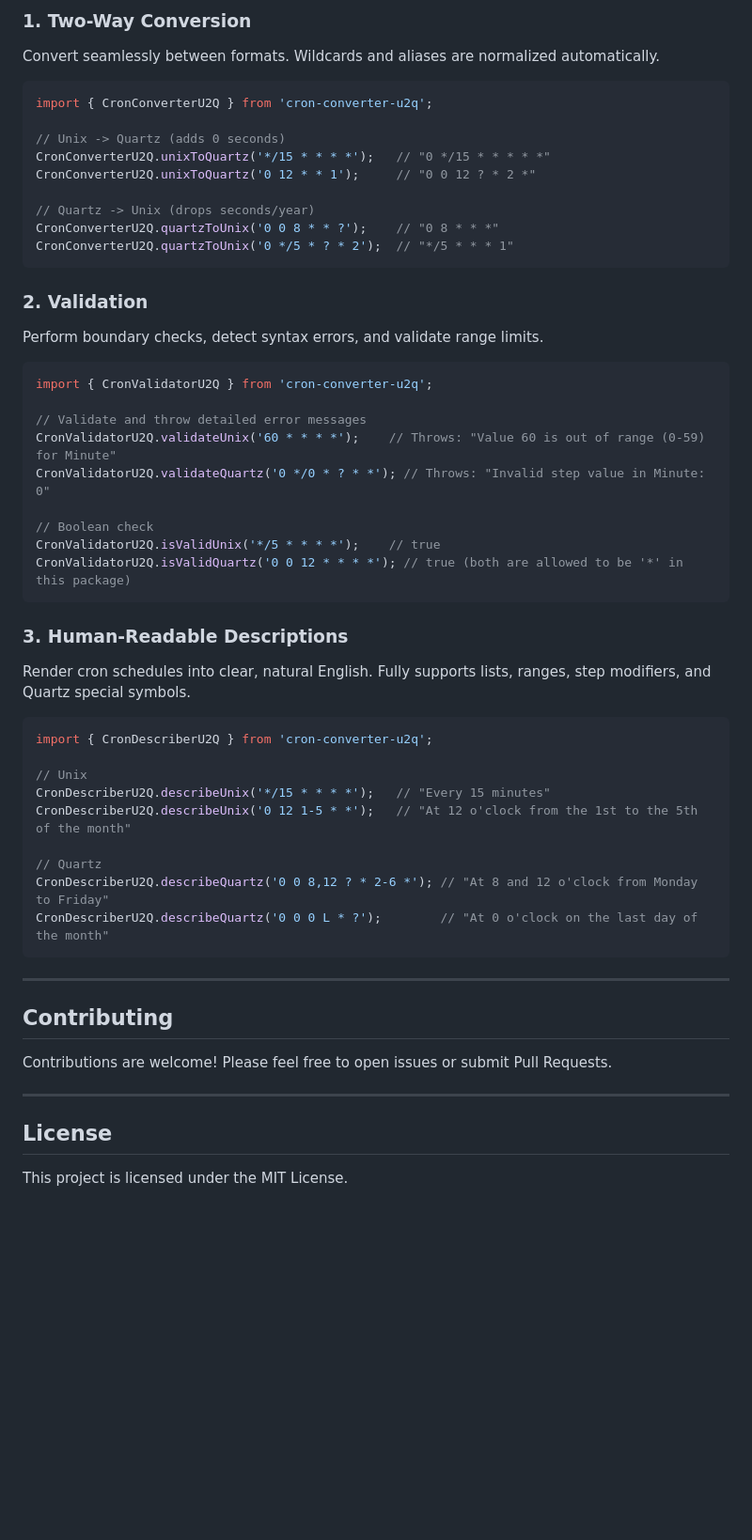
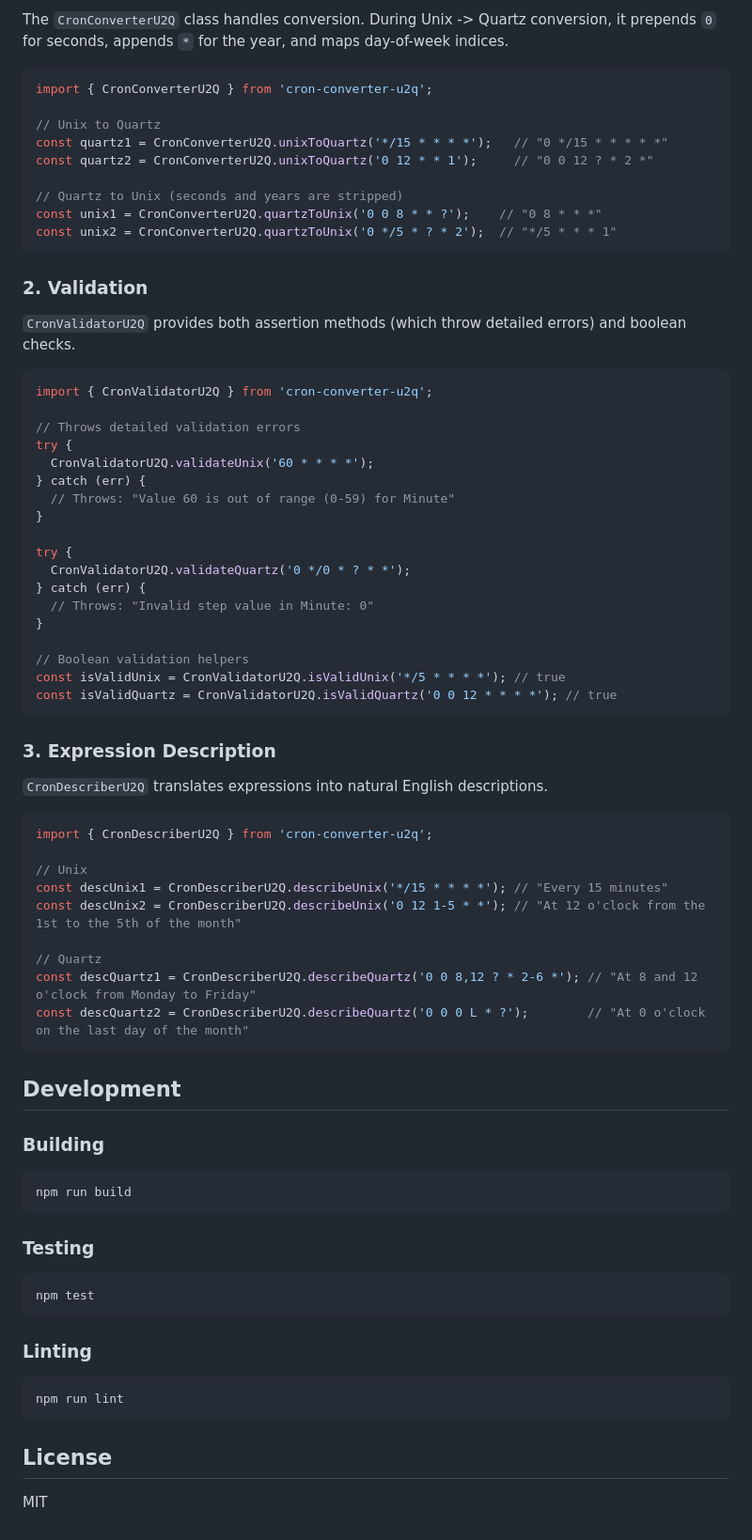
Before and after one commit to rahu619/cron-converter-u2q, a Markdown page: README.md, the part around one of its changes. Shown at 94% size. Rendered like a GitHub page; blank space fills up the shorter version.

Commit message:
docs: overhaul README with comprehensive feature documentation and updated code examples

````diff
--- a/README.md
+++ b/README.md
@@ -37,57 +64,76 @@ pnpm add cron-converter-u2q
 
-### 1. Two-Way Conversion
-Convert seamlessly between formats. Wildcards and aliases are normalized automatically.
+The `CronConverterU2Q` class handles conversion. During Unix -> Quartz conversion, it prepends `0` for seconds, appends `*` for the year, and maps day-of-week indices.
 
 ```typescript
 import { CronConverterU2Q } from 'cron-converter-u2q';
 
-// Unix -> Quartz (adds 0 seconds)
-CronConverterU2Q.unixToQuartz('*/15 * * * *');   // "0 */15 * * * * *"
-CronConverterU2Q.unixToQuartz('0 12 * * 1');     // "0 0 12 ? * 2 *"
+// Unix to Quartz
+const quartz1 = CronConverterU2Q.unixToQuartz('*/15 * * * *');   // "0 */15 * * * * *"
+const quartz2 = CronConverterU2Q.unixToQuartz('0 12 * * 1');     // "0 0 12 ? * 2 *"
 
-// Quartz -> Unix (drops seconds/year)
-CronConverterU2Q.quartzToUnix('0 0 8 * * ?');    // "0 8 * * *"
-CronConverterU2Q.quartzToUnix('0 */5 * ? * 2');  // "*/5 * * * 1"
+// Quartz to Unix (seconds and years are stripped)
+const unix1 = CronConverterU2Q.quartzToUnix('0 0 8 * * ?');    // "0 8 * * *"
+const unix2 = CronConverterU2Q.quartzToUnix('0 */5 * ? * 2');  // "*/5 * * * 1"
 ```
 
 ### 2. Validation
-Perform boundary checks, detect syntax errors, and validate range limits.
+
+`CronValidatorU2Q` provides both assertion methods (which throw detailed errors) and boolean checks.
 
 ```typescript
 import { CronValidatorU2Q } from 'cron-converter-u2q';
 
-// Validate and throw detailed error messages
-CronValidatorU2Q.validateUnix('60 * * * *');    // Throws: "Value 60 is out of range (0-59) for Minute"
-CronValidatorU2Q.validateQuartz('0 */0 * ? * *'); // Throws: "Invalid step value in Minute: 0"
+// Throws detailed validation errors
+try {
+  CronValidatorU2Q.validateUnix('60 * * * *');
+} catch (err) {
+  // Throws: "Value 60 is out of range (0-59) for Minute"
+}
 
-// Boolean check
-CronValidatorU2Q.isValidUnix('*/5 * * * *');    // true
-CronValidatorU2Q.isValidQuartz('0 0 12 * * * *'); // true (both are allowed to be '*' in this package)
+try {
+  CronValidatorU2Q.validateQuartz('0 */0 * ? * *');
+} catch (err) {
+  // Throws: "Invalid step value in Minute: 0"
+}
+
+// Boolean validation helpers
+const isValidUnix = CronValidatorU2Q.isValidUnix('*/5 * * * *'); // true
+const isValidQuartz = CronValidatorU2Q.isValidQuartz('0 0 12 * * * *'); // true
 ```
 
-### 3. Human-Readable Descriptions
-Render cron schedules into clear, natural English. Fully supports lists, ranges, step modifiers, and Quartz special symbols.
+### 3. Expression Description
+
+`CronDescriberU2Q` translates expressions into natural English descriptions.
 
 ```typescript
 import { CronDescriberU2Q } from 'cron-converter-u2q';
 
 // Unix
-CronDescriberU2Q.describeUnix('*/15 * * * *');   // "Every 15 minutes"
-CronDescriberU2Q.describeUnix('0 12 1-5 * *');   // "At 12 o'clock from the 1st to the 5th of the month"
+const descUnix1 = CronDescriberU2Q.describeUnix('*/15 * * * *'); // "Every 15 minutes"
+const descUnix2 = CronDescriberU2Q.describeUnix('0 12 1-5 * *'); // "At 12 o'clock from the 1st to the 5th of the month"
 
 // Quartz
-CronDescriberU2Q.describeQuartz('0 0 8,12 ? * 2-6 *'); // "At 8 and 12 o'clock from Monday to Friday"
-CronDescriberU2Q.describeQuartz('0 0 0 L * ?');        // "At 0 o'clock on the last day of the month"
+const descQuartz1 = CronDescriberU2Q.describeQuartz('0 0 8,12 ? * 2-6 *'); // "At 8 and 12 o'clock from Monday to Friday"
+const descQuartz2 = CronDescriberU2Q.describeQuartz('0 0 0 L * ?');        // "At 0 o'clock on the last day of the month"
 ```
 
----
+## Development
 
-## Contributing
+### Building
+```bash
+npm run build
+```
 
-Contributions are welcome! Please feel free to open issues or submit Pull Requests.
+### Testing
+```bash
+npm test
+```
 
----
+### Linting
+```bash
+npm run lint
+```
 
 ## License
 
-This project is licensed under the MIT License.
+MIT
````
Also changed, not shown: other parts of README.md (+45 -18 lines).
